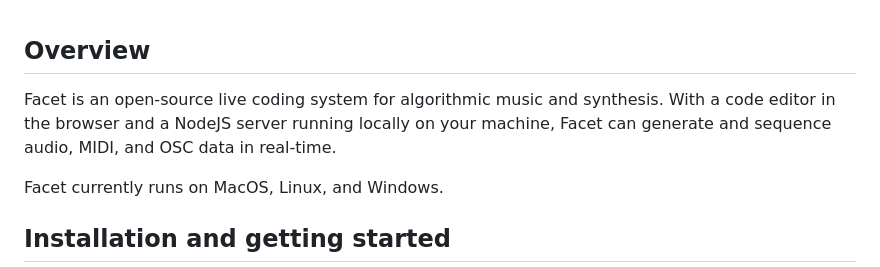
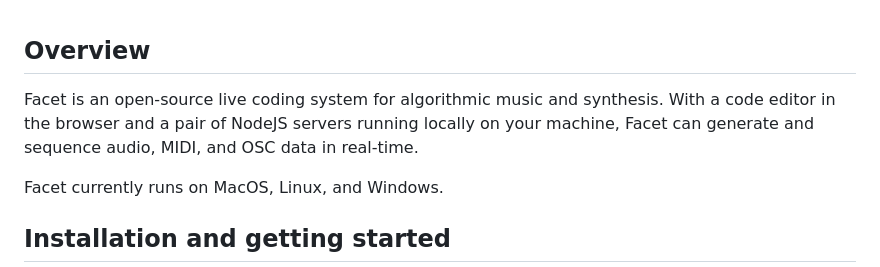
Before and after one commit to nnirror/facet, a Markdown page: README.md, the part around the change. Drawn GitHub-style.

```diff
--- a/README.md
+++ b/README.md
@@ -1,6 +1,6 @@
 ## Overview
 
-Facet is an open-source live coding system for algorithmic music and synthesis. With a code editor in the browser and a NodeJS server running locally on your machine, Facet can generate and sequence audio, MIDI, and OSC data in real-time.
+Facet is an open-source live coding system for algorithmic music and synthesis. With a code editor in the browser and a pair of NodeJS servers running locally on your machine, Facet can generate and sequence audio, MIDI, and OSC data in real-time.
 
 Facet currently runs on MacOS, Linux, and Windows.
 
```
